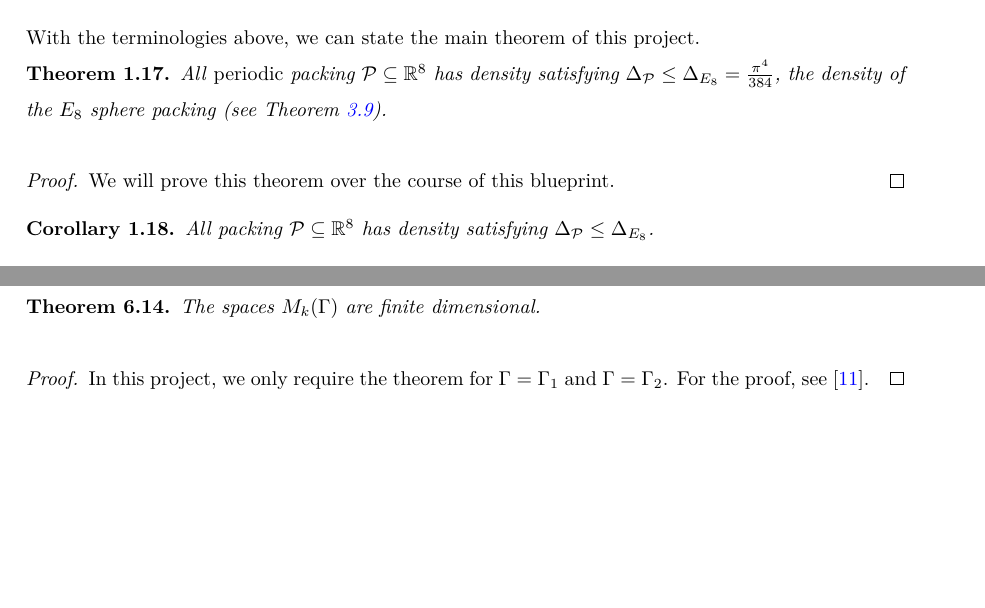
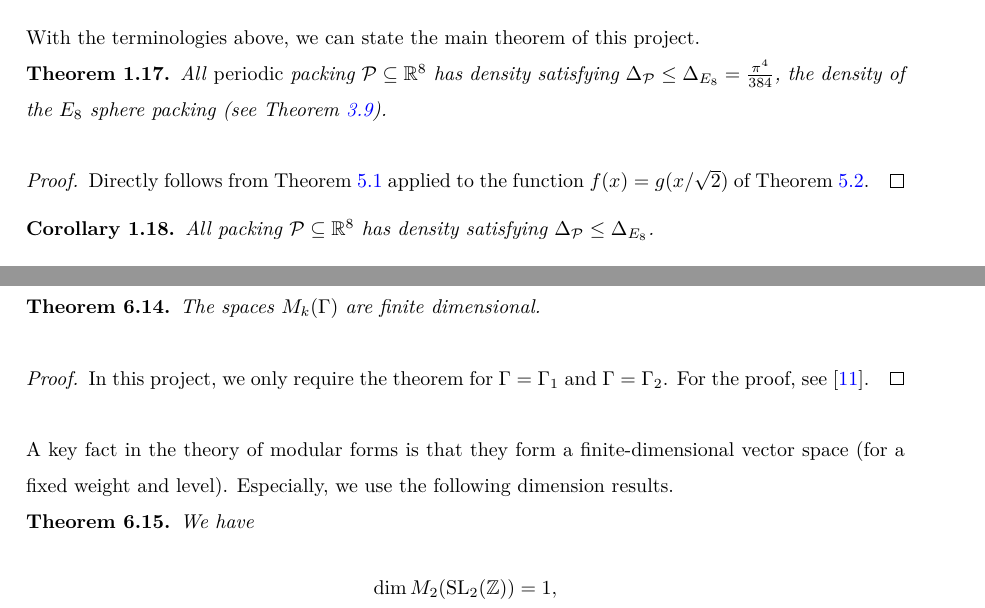
Before and after one commit to thefundamentaltheor3m/Sphere-Packing-Lean, a LaTeX paper (blueprint/src/print.tex, which reads blueprint/src/subsections/main-result.tex, blueprint/src/subsections/modular-forms.tex): two parts of pages 7 and 19 of 50, joined at a grey line, cut so that both start at the same text, the shorter picture padded with empty space. Compiled offline with XeLaTeX.

Commit message:
arrows to main theorem

```diff
--- a/blueprint/src/subsections/main-result.tex
+++ b/blueprint/src/subsections/main-result.tex
@@ -2,15 +2,15 @@
 
 With the terminologies above, we can state the main theorem of this project.
 
-\begin{theorem}\label{theorem:Main}\lean{E8.Main}\uses{E8-Lattice,SpherePackingConstant,SpherePacking.density,E8Packing-density}
+\begin{theorem}\label{theorem:Main}\lean{E8.Main}\uses{E8-Lattice,SpherePackingConstant,SpherePacking.density,E8Packing-density,thm:g,thm:Cohn-Elkies}
   All \emph{periodic} packing $\mathcal{P} \subseteq \R^8$ has density satisfying $\Delta_{\mathcal{P}} \leq \Delta_{E_8} = \frac{\pi^4}{384}$, the density of the $E_8$ sphere packing (see \cref{E8Packing}).
 \end{theorem}
 \begin{proof}
-  We will prove this theorem over the course of this blueprint.
+  Directly follows from \Cref{thm:Cohn-Elkies} applied to the function $f(x)=g(x/\sqrt{2})$ of \Cref{thm:g}.
   % TODO: Add a \ref to the actual proof at the end of this blueprint, I guess.
 \end{proof}
 
-\begin{corollary}\label{corollary:Main'}\lean{E8.Main'}\uses{theorem:Main,periodic-packing-optimal}
+\begin{corollary}\label{corollary:upper-bound-E8}\lean{E8.Main'}\uses{theorem:Main,periodic-packing-optimal}
   All packing $\mathcal{P} \subseteq \R^8$ has density satisfying $\Delta_{\mathcal{P}} \leq \Delta_{E_8}$.
 \end{corollary}
 \begin{proof}
--- a/blueprint/src/subsections/modular-forms.tex
+++ b/blueprint/src/subsections/modular-forms.tex
@@ -99,6 +99,15 @@ A key fact in the theory of modular forms is the following theorem:
 \begin{proof}
   In this project, we only require the theorem for $\Gamma = \Gamma_1$ and $\Gamma = \Gamma_2$. For the proof, see~\cite{Serre73}.
 \end{proof}
+A key fact in the theory of modular forms is that they form a finite-dimensional vector space (for a fixed weight and level).
+Especially, we use the following dimension results.
+
+\begin{theorem}
+We have
+\begin{align}
+    \dim M_2(\mathrm{SL}_{2}(\mathbb{Z})) &= 1, \notag \\
+\end{align}
+\end{theorem}
 
 Let us consider several examples of modular forms.
 \begin{definition}\label{def:Ek-definition}% \lean{def:Ek-definition}
```
Also changed, not shown: blueprint/src/subsections/cohn-elkies.tex (+1 -1 lines), blueprint/print/print.pdf, blueprint/src/subsections/main-result.tex (4 more changed lines).
